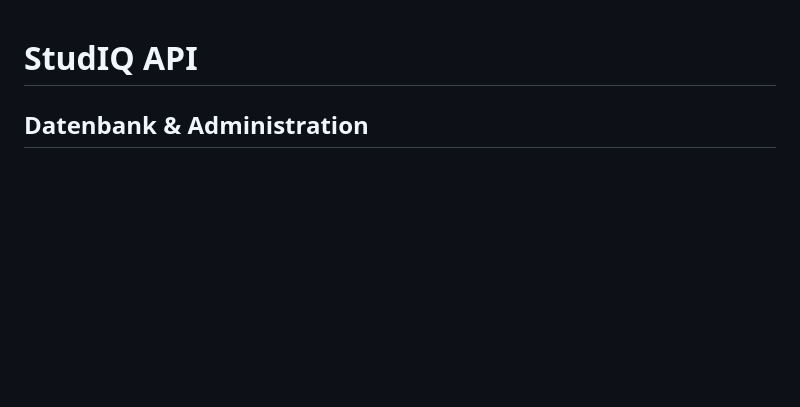
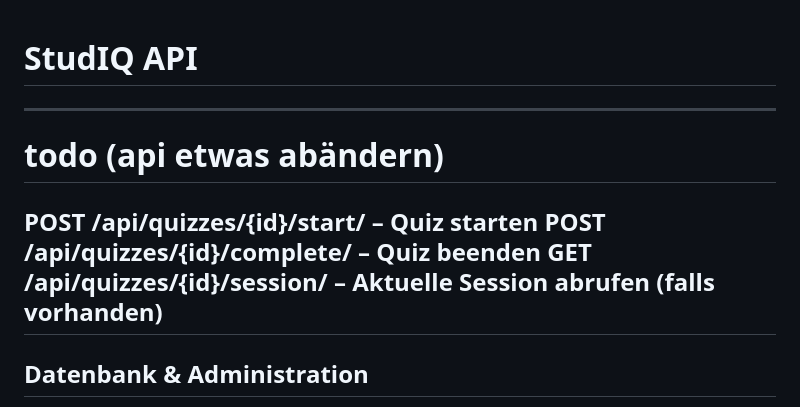
Before and after one commit to Gorg-tech/StudIQ, a Markdown page: src/server/README.md, the part around the change. Drawn GitHub-style; blank space fills up the shorter version.

```diff
--- a/src/server/README.md
+++ b/src/server/README.md
@@ -1,4 +1,10 @@
 # StudIQ API
+---
+# todo (api etwas abändern)
+POST /api/quizzes/{id}/start/     – Quiz starten
+POST /api/quizzes/{id}/complete/  – Quiz beenden
+GET /api/quizzes/{id}/session/    – Aktuelle Session abrufen (falls vorhanden)
+---
 
 ## Datenbank & Administration
 - SQLite (automatisch als `db.sqlite3` erstellt)
```
